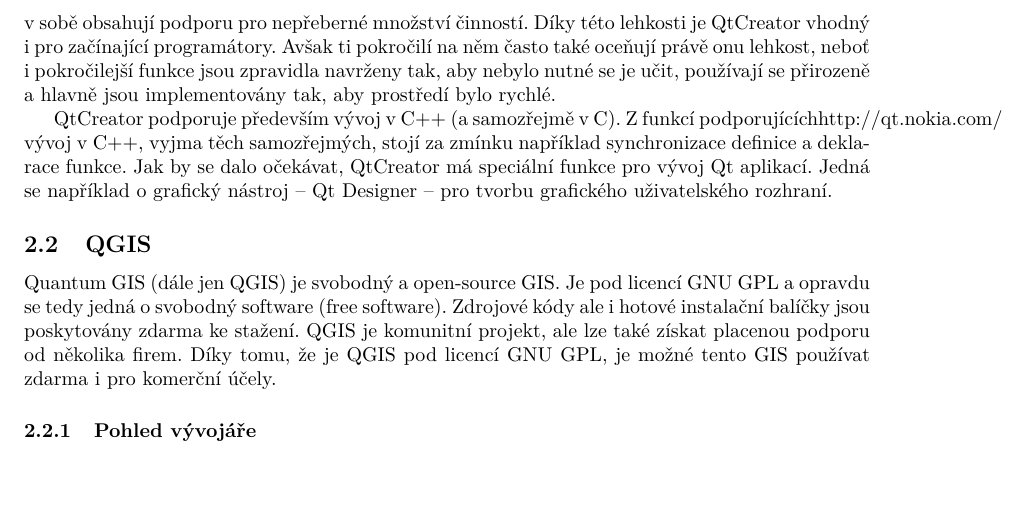
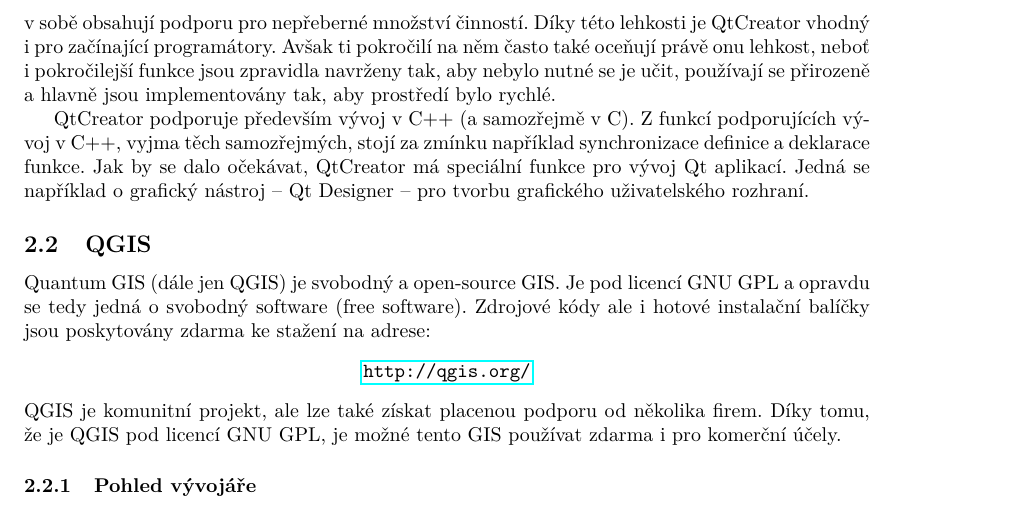
Before and after one commit to ctu-geoforall-lab/qgis-vfk-plugin-cpp, a LaTeX paper (report/svoc_kratochvilova_petras.tex): part of page 6 of 11, cut so that both start at the same text. Compiled offline with pdfLaTeX.

Commit message:
report: pagestyle, fix, qgis link

```diff
--- a/report/svoc_kratochvilova_petras.tex
+++ b/report/svoc_kratochvilova_petras.tex
@@ -150,14 +150,15 @@
 aby nebylo nutné se je učit, používají se přirozeně a hlavně jsou implementovány tak, aby prostředí bylo rychlé.
 
 QtCreator podporuje především vývoj v~C++ (a samozřejmě v~C).
-Z~funkcí podporujícíchhttp://qt.nokia.com/ vývoj v~C++, vyjma těch samozřejmých, stojí za zmínku například synchronizace definice a deklarace funkce.
+Z~funkcí podporujících vývoj v~C++, vyjma těch samozřejmých, stojí za zmínku například synchronizace definice a deklarace funkce.
 Jak by se dalo očekávat, QtCreator má speciální funkce pro vývoj Qt aplikací.
 Jedná se například o~grafický nástroj -- Qt Designer -- pro tvorbu grafického uživatelského rozhraní.
 
 \subsection{QGIS}
 Quantum GIS (dále jen QGIS) je svobodný a open-source GIS.
 Je pod licencí GNU GPL a opravdu se tedy jedná o~svobodný software (free software).
-Zdrojové kódy ale i hotové instalační balíčky jsou poskytovány zdarma ke stažení.
+Zdrojové kódy ale i hotové instalační balíčky jsou poskytovány zdarma ke stažení na adrese:
+\begin{center}\url{http://qgis.org/}\end{center}
 QGIS je komunitní projekt, ale lze také získat placenou podporu od několika firem.
 Díky tomu, že je QGIS pod licencí GNU GPL, je možné tento GIS používat zdarma i pro komerční účely.
 
```
Also changed, not shown: report/titulsvoc.tex (+1 -0 lines), report/svoc_kratochvilova_petras.tex (4 more changed lines).
